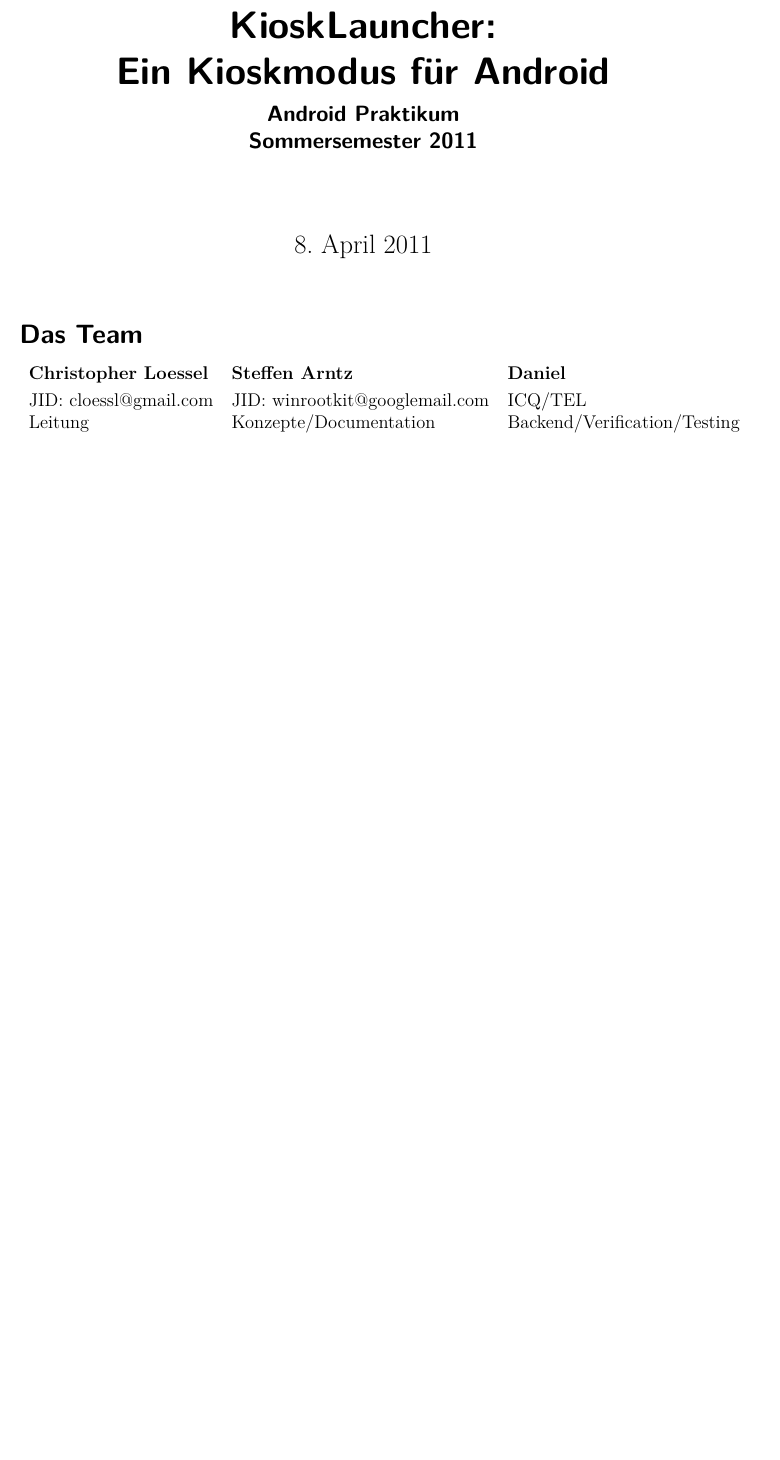
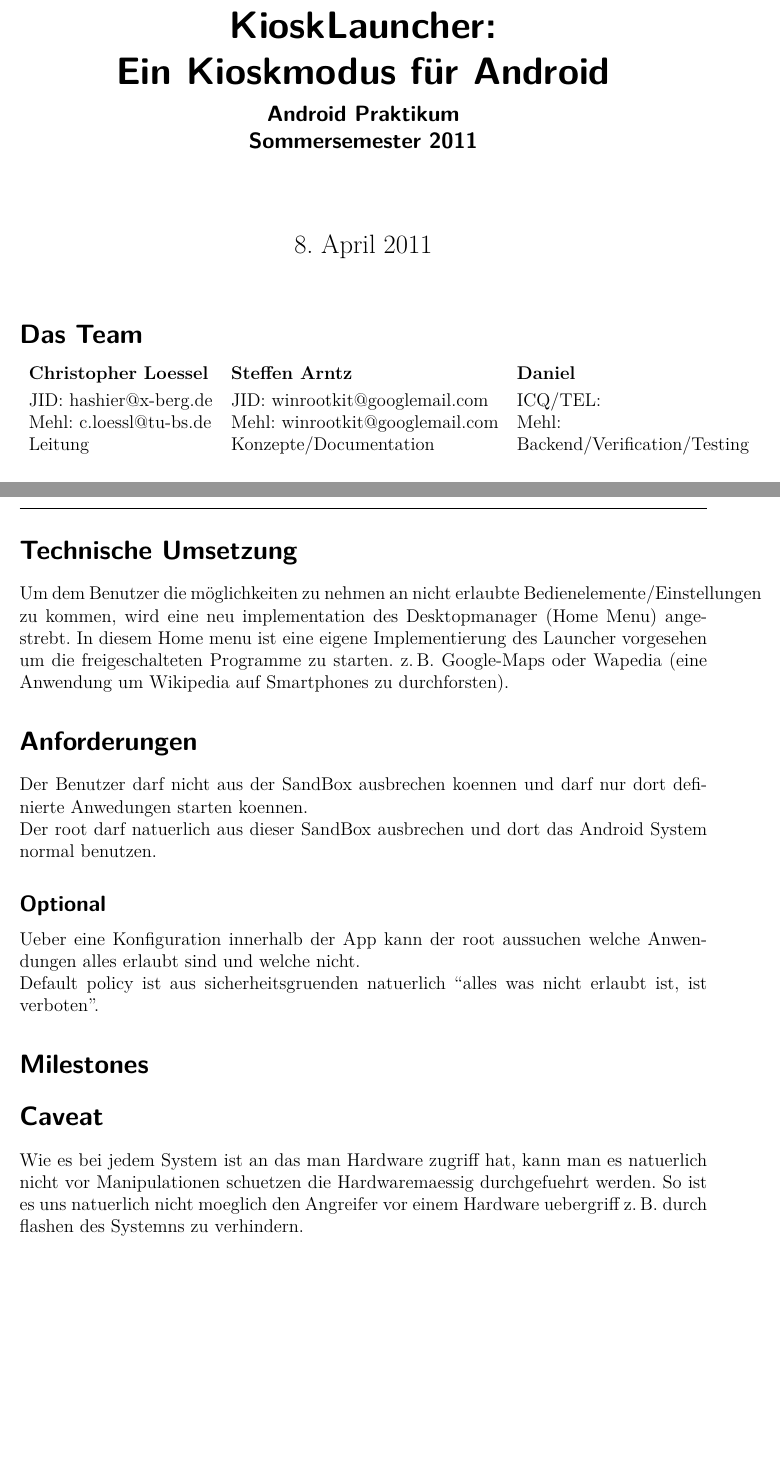
Before and after one commit to jessejin/Kiosk, a LaTeX document (doc/3sp.tex): part of the page before the commit and two parts of pages 1 and 2 of 2 after it, the two joined at a grey line, cut so that both start at the same text, the shorter picture padded with empty space. Compiled offline with XeLaTeX.

Commit message:
Updated a few sections
Milestone-section still missing

```diff
--- a/doc/3sp.tex
+++ b/doc/3sp.tex
@@ -28,7 +28,8 @@
 \section*{Das Team}
 \begin{tabular}{ l l l }
   \textbf{Christopher Loessel} & \textbf{Steffen Arntz} & \textbf{Daniel} \smallskip \\
-  JID: cloessl@gmail.com & JID: winrootkit@googlemail.com & ICQ/TEL \\
+  JID: hashier@x-berg.de & JID: winrootkit@googlemail.com & ICQ/TEL: \\
+  Mehl: c.loessl@tu-bs.de & Mehl: winrootkit@googlemail.com & Mehl:  \\
   Leitung & Konzepte/Documentation & Backend/Verification/Testing \\
 \end{tabular}
 
@@ -39,4 +40,22 @@ Als Lösung bietet es sich an den Zugriff gezielt auf bestimmte Funktionen und A
 Ein solches Gerät ließe sich mit sehr kurzer Einführung, ggf. duch ein einfaches Video, zum Beispiel auch von Besuchern einer Austellung oder eines Museeums nutzen. Außerdem ist die Nutzbarkeit auf eine Spezifisches Gebiet eingeschränkt wodurch der Reiz zum Diebstahl geschwächt wird. \\
 Wir schlagen die Entwicklung einer Applikation vor, die dem Benutzer eine vereinfachte und intuitive Oberfläche bietet und ihm einfachen Zugriff auf ausgewählte Anwendungen und Informationen ermöglicht, zudem soll er Zufgriff auf eine kurze Einführung in die Bedienung erhalten.
 
+\section*{Technische Umsetzung}
+Um dem Benutzer die möglichkeiten zu nehmen an nicht erlaubte Bedienelemente/Einstellungen zu kommen, wird eine neu implementation des Desktopmanager (Home Menu) angestrebt. In diesem Home menu ist eine eigene Implementierung des Launcher vorgesehen um die freigeschalteten Programme zu starten. z.\,B. Google-Maps oder Wapedia (eine Anwendung um Wikipedia auf Smartphones zu durchforsten).
+
+\section*{Anforderungen}
+Der Benutzer darf nicht aus der SandBox ausbrechen koennen und darf nur dort definierte Anwedungen starten koennen. \\
+Der root darf natuerlich aus dieser SandBox ausbrechen und dort das Android System normal benutzen.
+
+\subsection*{Optional}
+Ueber eine Konfiguration innerhalb der App kann der root aussuchen welche Anwendungen alles erlaubt sind und welche nicht. \\
+Default policy ist aus sicherheitsgruenden natuerlich ``alles was nicht erlaubt ist, ist verboten''.
+
+\section*{Milestones}
+
+
+\section*{Caveat}
+Wie es bei jedem System ist an das man Hardware zugriff hat, kann man es natuerlich nicht vor Manipulationen schuetzen die Hardwaremaessig durchgefuehrt werden. So ist es uns natuerlich nicht moeglich den Angreifer vor einem Hardware uebergriff z.\,B. durch flashen des Systemns zu verhindern.
+
+
 \end{document}
```
Also changed, not shown: doc/3sp.tex (4 more changed lines).
